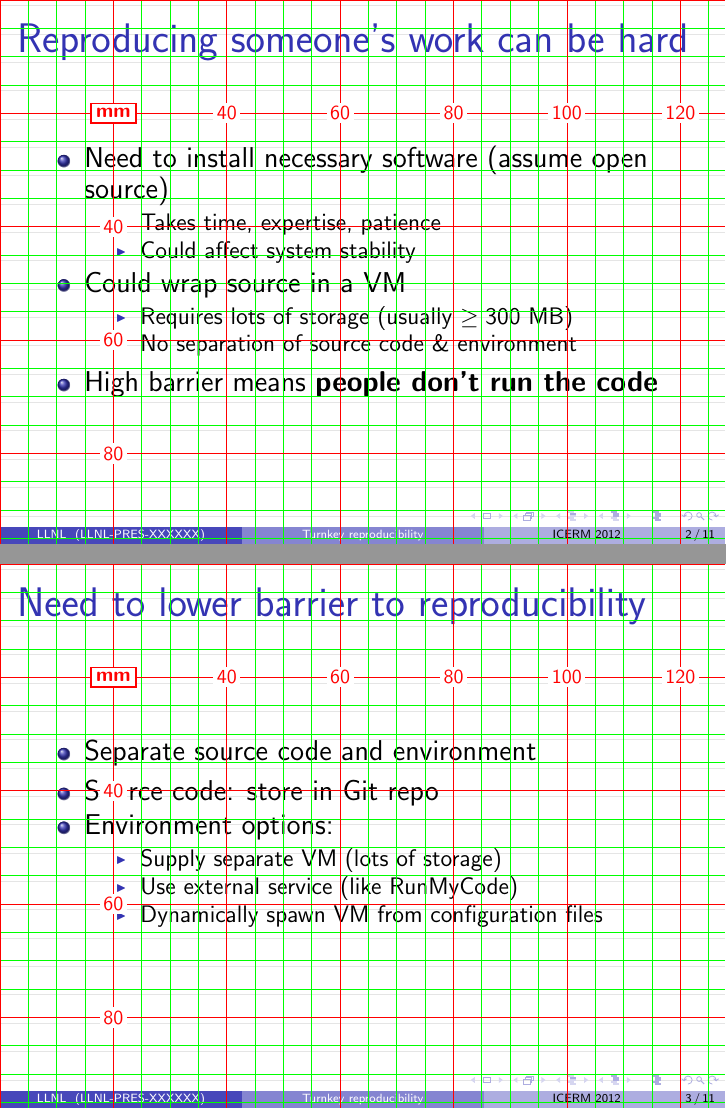
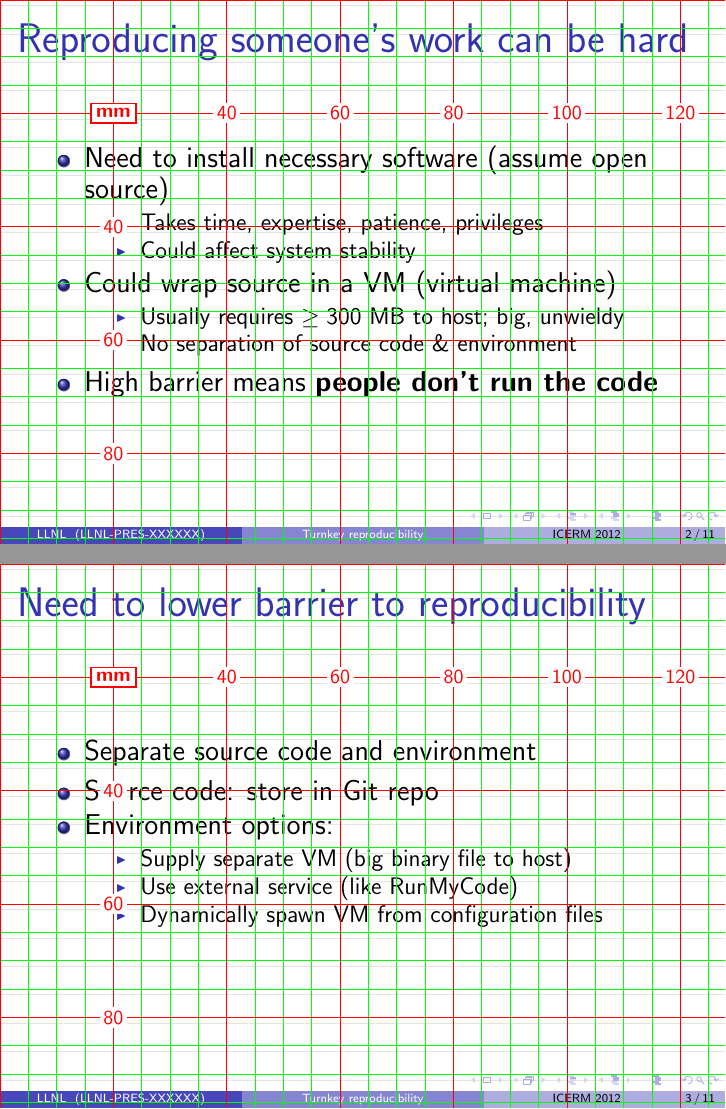
Before and after one commit to goxberry/icerm-2012-presentation, LaTeX slides (icerm_presentation.tex): pages 2 and 3 of 11, joined at a grey line. Compiled offline with pdfLaTeX.

Commit message:
Added in Matt McNenly's suggested changes.
Added in changes Matt McNenly (mcnenly1@llnl.gov) suggested:

1. Spell out first time abbreviation used.
2. Draw distinction between hosting and storage.

```diff
--- a/icerm_presentation.tex
+++ b/icerm_presentation.tex
@@ -53,12 +53,12 @@ Energy Conversion and Storage}}
 \begin{itemize}
 \item Need to install necessary software (assume open source)
 \begin{itemize}
-\item Takes time, expertise, patience
+\item Takes time, expertise, patience, privileges
 \item Could affect system stability
 \end{itemize}
-\item Could wrap source in a VM
+\item Could wrap source in a VM (virtual machine)
 \begin{itemize}
-\item Requires lots of storage (usually $\geq 300$ MB)
+\item Usually requires $\geq 300$ MB to host; big, unwieldy
 \item No separation of source code \& environment
 \end{itemize}
 \item High barrier means \textbf{people don't run the code}
@@ -73,7 +73,7 @@ Energy Conversion and Storage}}
 \item Source code: store in Git repo
 \item Environment options:
 \begin{itemize}
-\item Supply separate VM (lots of storage)
+\item Supply separate VM (big binary file to host)
 \item Use external service (like RunMyCode)
 \item Dynamically spawn VM from configuration files
 \end{itemize}
```
